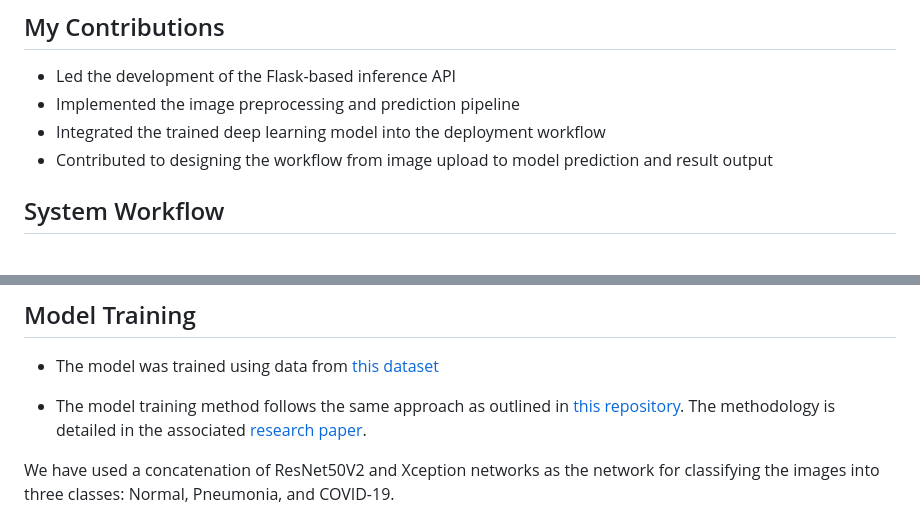
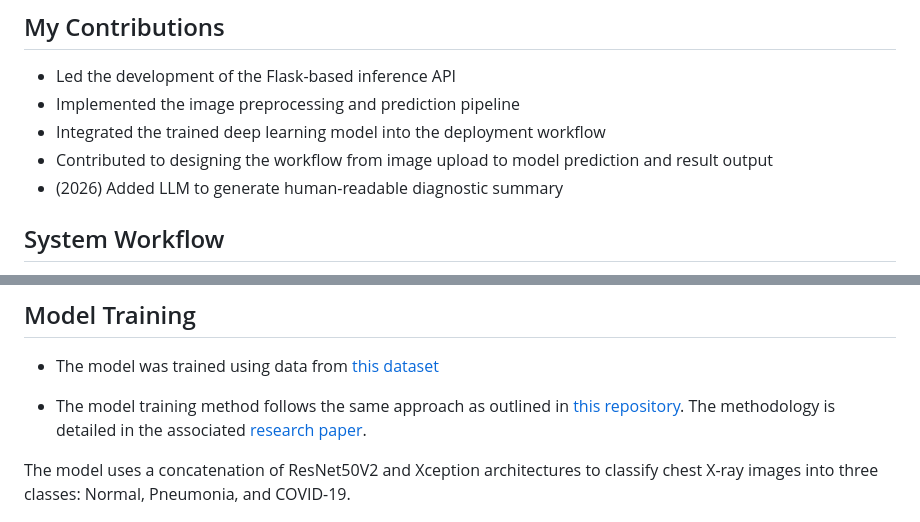
Before and after one commit to CilanVerit/COVID19-XRay-Detection-Flask, a Markdown page: README.md, 2 parts joined by grey strips. Drawn GitHub-style.

Commit message:
Added LLM to generate human-readable diagnostic summary

```diff
--- a/README.md
+++ b/README.md
@@ -12,7 +12,7 @@ Originally developed as a 2-person university project (2024). The codebase has b
 - Implemented the image preprocessing and prediction pipeline
 - Integrated the trained deep learning model into the deployment workflow
 - Contributed to designing the workflow from image upload to model prediction and result output
-
+- (2026) Added LLM to generate human-readable diagnostic summary
 
 ## System Workflow
 1. User uploads chest X-ray image
@@ -27,8 +27,7 @@ Originally developed as a 2-person university project (2024). The codebase has b
 
 - The model training method follows the same approach as outlined in [this repository](https://github.com/mr7495/covid19). The methodology is detailed in the associated [research paper](https://www.sciencedirect.com/science/article/pii/S2352914820302537?via%3Dihub).
 
-We have used a concatenation of ResNet50V2 and Xception networks as the network for classifying the images into
-three classes: Normal, Pneumonia, and COVID-19.
+The model uses a concatenation of ResNet50V2 and Xception architectures to classify chest X-ray images into three classes: Normal, Pneumonia, and COVID-19.
 
 <p align="center">
 	<img src="static/concatenated_net.png" alt="photo not available" width="600">
```
Also changed, not shown: uploads/patient2.png (added), uploads/patient3.png (added), 4 other files.
